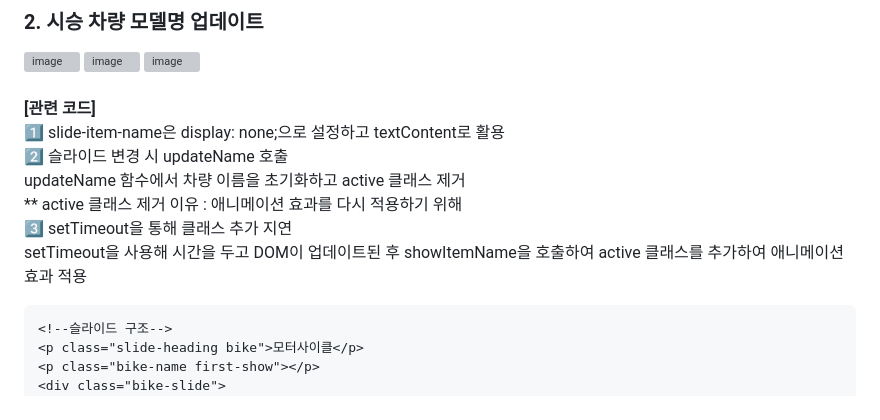
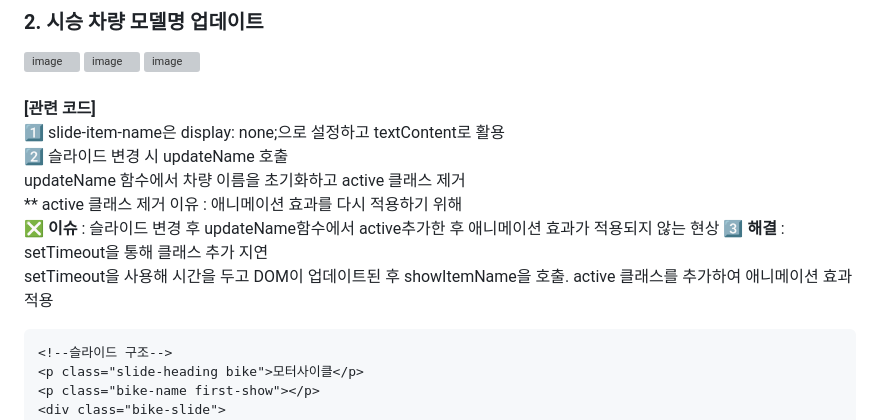
Before and after one commit to kminjoo9093/Honda-redesign, a Markdown page: README.md, the part around the change printed below. Rendered like a GitHub page; grey boxes are pictures that could not be loaded.

````diff
--- a/README.md
+++ b/README.md
@@ -69,8 +172,9 @@ Demo :
 updateName 함수에서 차량 이름을 초기화하고 active 클래스 제거<br>
 ** active 클래스 제거 이유 : 애니메이션 효과를 다시 적용하기 위해
 <br>
-3️⃣ setTimeout을 통해 클래스 추가 지연<br>
-setTimeout을 사용해 시간을 두고 DOM이 업데이트된 후 showItemName을 호출하여 active 클래스를 추가하여 애니메이션 효과 적용
+❎ **이슈** : 슬라이드 변경 후 updateName함수에서 active추가한 후 애니메이션 효과가 적용되지 않는 현상
+3️⃣ **해결** : setTimeout을 통해 클래스 추가 지연<br>
+            setTimeout을 사용해 시간을 두고 DOM이 업데이트된 후 showItemName을 호출. active 클래스를 추가하여 애니메이션 효과 적용
 <br>
 
 ```html
````
Also changed, not shown: other parts of README.md (+153 -2 lines).
